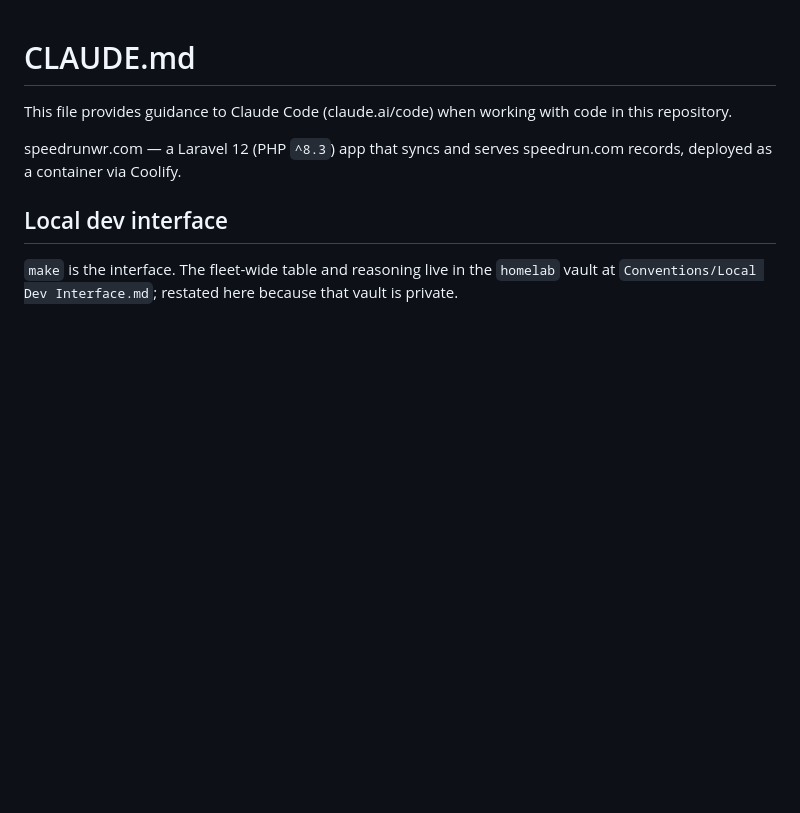
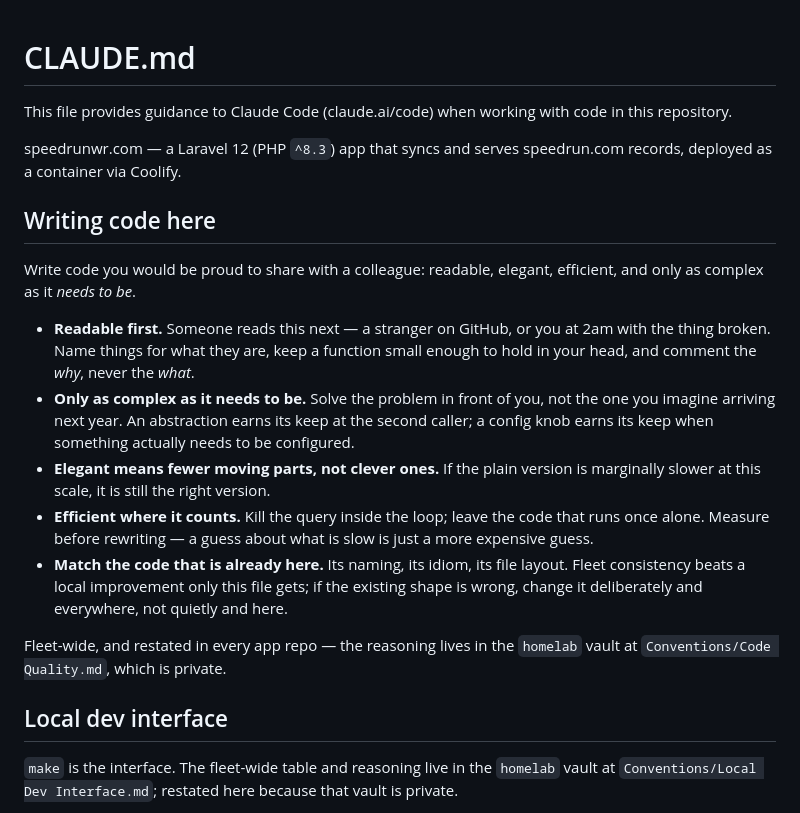
Before and after one commit to TheShrug/speedrunwr, a Markdown page: CLAUDE.md, the part around the change. Rendered like a GitHub page; blank space fills up the shorter version.

Commit message:
#37: add a code quality bar to CLAUDE.md
This file said how to build, test, branch and deploy, and nothing about
what the code should look like. Five rules, restated in full from the
homelab vault's Conventions/Code Quality.md because that vault is private
and this repo is public — same shape as the branching section already
here.

The one that is not obvious is "match the code that is already here".
The other four are things a competent engineer already believes, which
is why they were not being applied: with no stated bar, the cheapest way
to get a diff accepted is to add rather than to change, and every one of
those additions is locally reasonable.

Claude-Session: https://claude.ai/code/session_01GDvzZpF9di96WgKXvEhTxA

```diff
--- a/CLAUDE.md
+++ b/CLAUDE.md
@@ -5,6 +5,28 @@ repository.
 
 speedrunwr.com — a Laravel 12 (PHP `^8.3`) app that syncs and serves speedrun.com records,
 deployed as a container via Coolify.
+
+## Writing code here
+
+Write code you would be proud to share with a colleague: readable, elegant, efficient, and only as
+complex as it *needs to be*.
+
+- **Readable first.** Someone reads this next — a stranger on GitHub, or you at 2am with the thing
+  broken. Name things for what they are, keep a function small enough to hold in your head, and
+  comment the *why*, never the *what*.
+- **Only as complex as it needs to be.** Solve the problem in front of you, not the one you imagine
+  arriving next year. An abstraction earns its keep at the second caller; a config knob earns its
+  keep when something actually needs to be configured.
+- **Elegant means fewer moving parts, not clever ones.** If the plain version is marginally slower
+  at this scale, it is still the right version.
+- **Efficient where it counts.** Kill the query inside the loop; leave the code that runs once
+  alone. Measure before rewriting — a guess about what is slow is just a more expensive guess.
+- **Match the code that is already here.** Its naming, its idiom, its file layout. Fleet consistency
+  beats a local improvement only this file gets; if the existing shape is wrong, change it
+  deliberately and everywhere, not quietly and here.
+
+Fleet-wide, and restated in every app repo — the reasoning lives in the `homelab` vault at
+`Conventions/Code Quality.md`, which is private.
 
 ## Local dev interface
 
```
